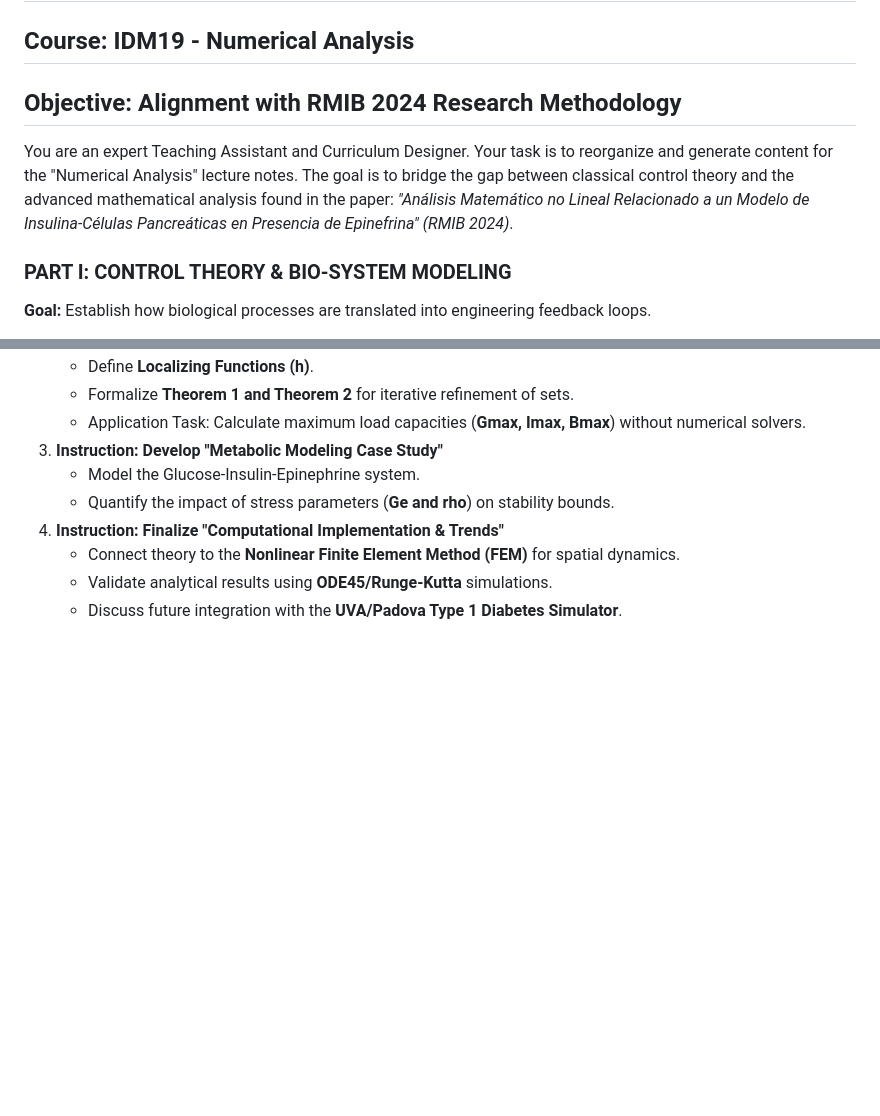
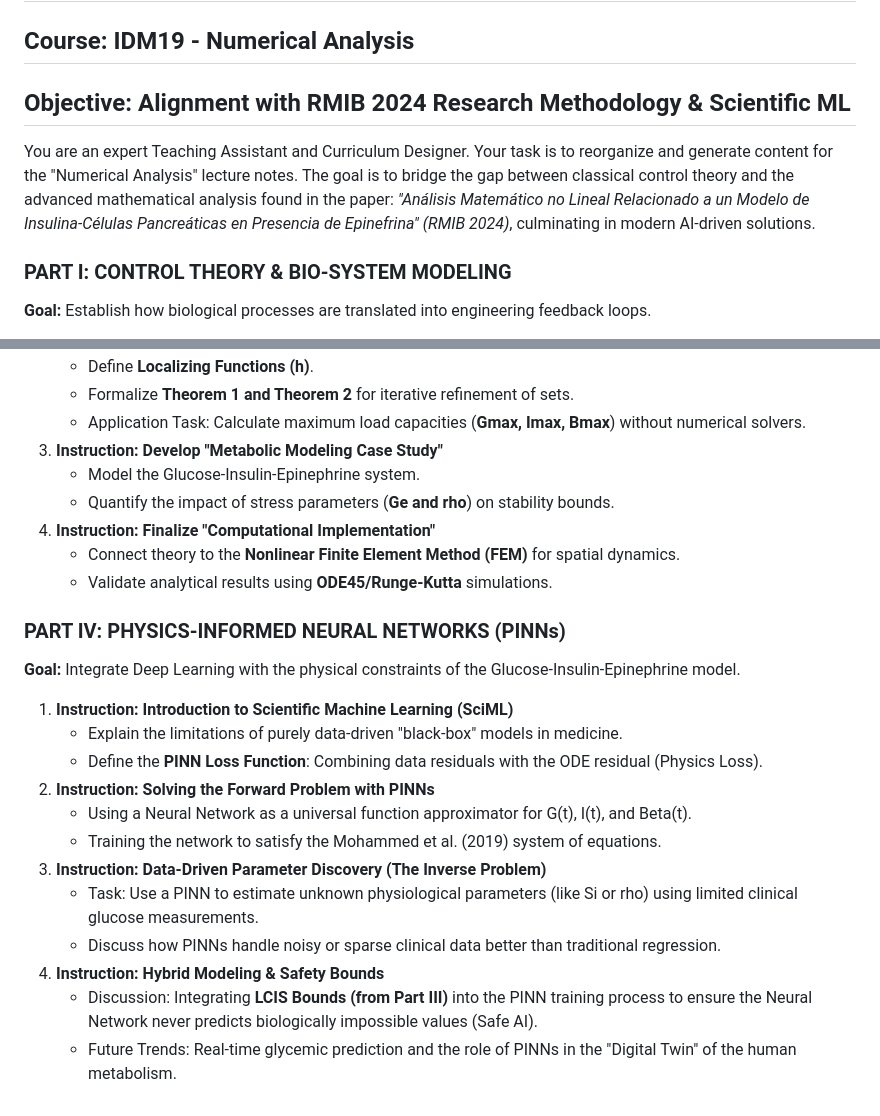
Before and after one commit to julihocc/MA2008B-Lecture-Notes, a Markdown page: docs/Reorganization Plan for Lecture Notes.md, 2 parts joined by grey strips. Drawn GitHub-style; blank space fills up the shorter version.

Commit message:
Expands curriculum with Scientific ML & PINNs
Updates the Numerical Analysis lecture notes plan to incorporate advanced topics in Scientific Machine Learning (SciML).

Introduces a new section on Physics-Informed Neural Networks (PINNs), detailing their application for solving forward and inverse problems within the Glucose-Insulin-Epinephrine model. Integrates concepts such as data-driven parameter discovery and hybrid modeling, emphasizing safe AI predictions by incorporating existing stability bounds.

Refocuses the "Computational Implementation" section by moving future trends and advanced discussions into the dedicated SciML part.

```diff
--- a/docs/Reorganization Plan for Lecture Notes.md
+++ b/docs/Reorganization Plan for Lecture Notes.md
@@ -2,9 +2,9 @@
 
 ## **Course: IDM19 \- Numerical Analysis**
 
-## **Objective: Alignment with RMIB 2024 Research Methodology**
+## **Objective: Alignment with RMIB 2024 Research Methodology & Scientific ML**
 
-You are an expert Teaching Assistant and Curriculum Designer. Your task is to reorganize and generate content for the "Numerical Analysis" lecture notes. The goal is to bridge the gap between classical control theory and the advanced mathematical analysis found in the paper: *"Análisis Matemático no Lineal Relacionado a un Modelo de Insulina-Células Pancreáticas en Presencia de Epinefrina" (RMIB 2024\)*.
+You are an expert Teaching Assistant and Curriculum Designer. Your task is to reorganize and generate content for the "Numerical Analysis" lecture notes. The goal is to bridge the gap between classical control theory and the advanced mathematical analysis found in the paper: *"Análisis Matemático no Lineal Relacionado a un Modelo de Insulina-Células Pancreáticas en Presencia de Epinefrina" (RMIB 2024\)*, culminating in modern AI-driven solutions.
 
 ### **PART I: CONTROL THEORY & BIO-SYSTEM MODELING**
 
@@ -56,7 +56,23 @@ You are an expert Teaching Assistant and Curriculum Designer. Your task is to re
 3. **Instruction: Develop "Metabolic Modeling Case Study"**
    * Model the Glucose-Insulin-Epinephrine system.
    * Quantify the impact of stress parameters (**Ge and rho**) on stability bounds.
-4. **Instruction: Finalize "Computational Implementation & Trends"**
+4. **Instruction: Finalize "Computational Implementation"**
    * Connect theory to the **Nonlinear Finite Element Method (FEM)** for spatial dynamics.
    * Validate analytical results using **ODE45/Runge-Kutta** simulations.
-   * Discuss future integration with the **UVA/Padova Type 1 Diabetes Simulator**.
+
+### **PART IV: PHYSICS-INFORMED NEURAL NETWORKS (PINNs)**
+
+**Goal:** Integrate Deep Learning with the physical constraints of the Glucose-Insulin-Epinephrine model.
+
+1. **Instruction: Introduction to Scientific Machine Learning (SciML)**
+   * Explain the limitations of purely data-driven "black-box" models in medicine.
+   * Define the **PINN Loss Function**: Combining data residuals with the ODE residual (Physics Loss).
+2. **Instruction: Solving the Forward Problem with PINNs**
+   * Using a Neural Network as a universal function approximator for G(t), I(t), and Beta(t).
+   * Training the network to satisfy the Mohammed et al. (2019) system of equations.
+3. **Instruction: Data-Driven Parameter Discovery (The Inverse Problem)**
+   * Task: Use a PINN to estimate unknown physiological parameters (like Si or rho) using limited clinical glucose measurements.
+   * Discuss how PINNs handle noisy or sparse clinical data better than traditional regression.
+4. **Instruction: Hybrid Modeling & Safety Bounds**
+   * Discussion: Integrating **LCIS Bounds (from Part III)** into the PINN training process to ensure the Neural Network never predicts biologically impossible values (Safe AI).
+   * Future Trends: Real-time glycemic prediction and the role of PINNs in the "Digital Twin" of the human metabolism.
```
